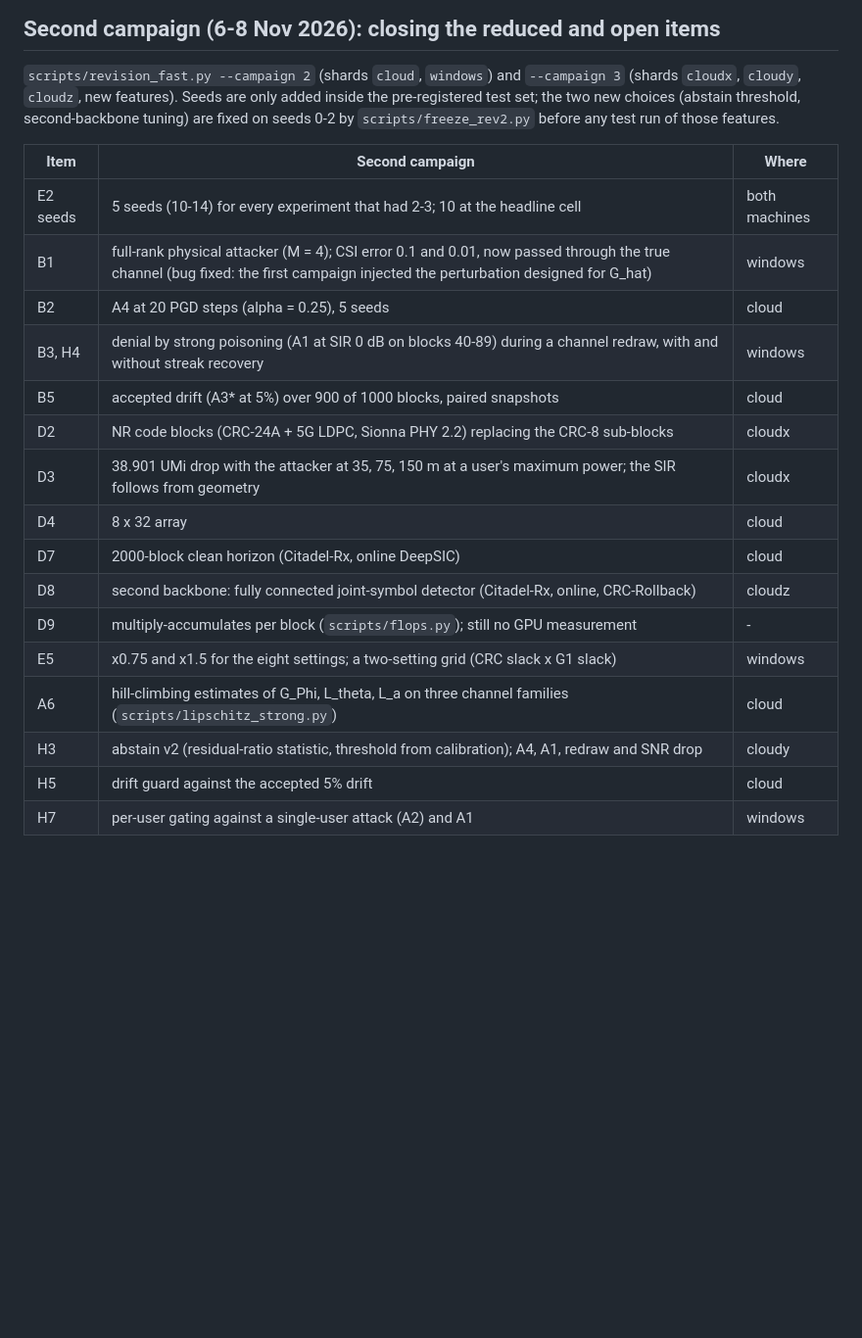
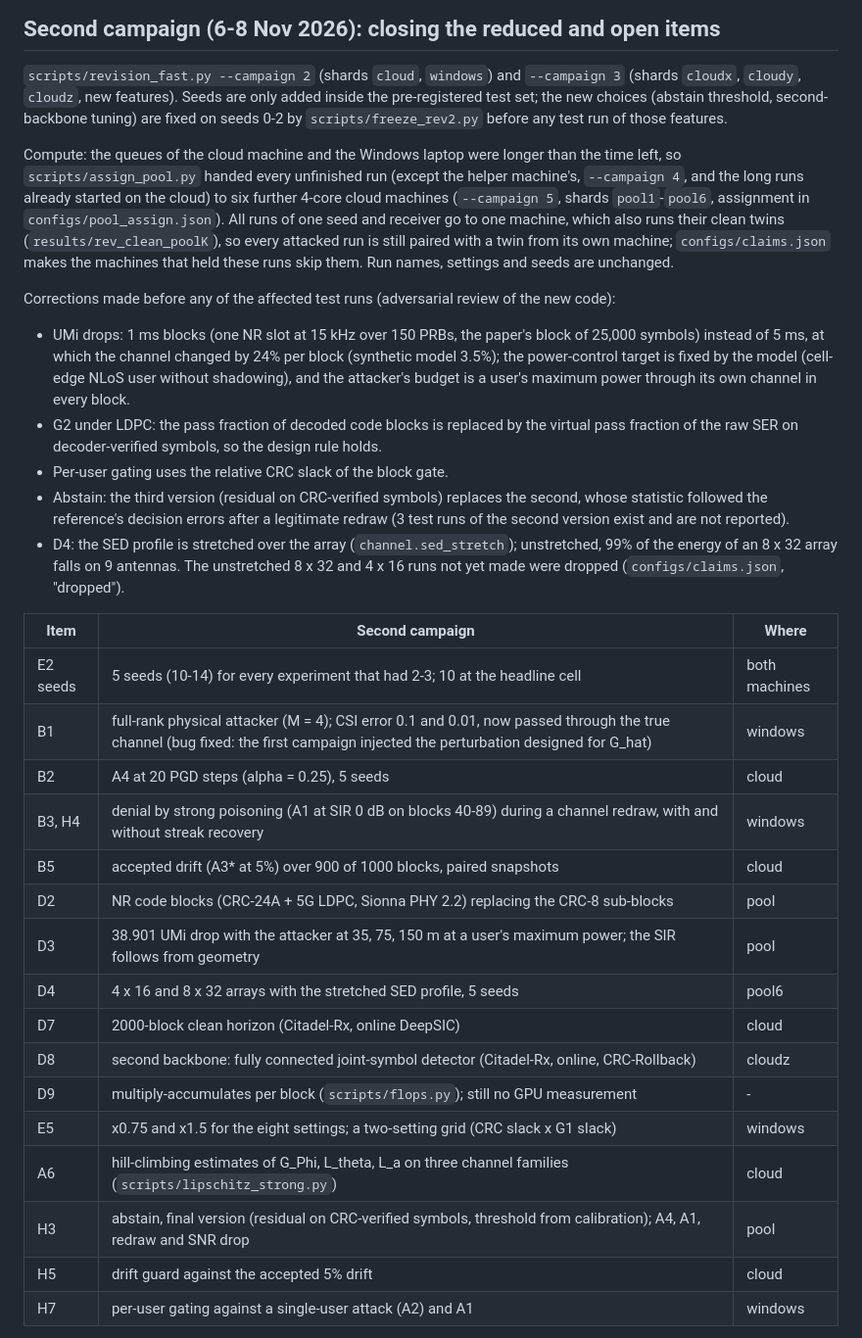
Before and after one commit to abraheemrashid99-sys/Citradel-Rx, a Markdown page: docs/REVISION_PLAN.md, the part around the change. Shown at 98% size. GitHub-like rendering; blank space fills up the shorter version.

Commit message:
Revision plan: pool machines and the corrections made before the affected runs
Co-Authored-By: Claude Opus 5.5 <noreply@anthropic.com>
Claude-Session: https://claude.ai/code/session_014LiDyft9H5r68QLPkpAAJF

```diff
--- a/docs/REVISION_PLAN.md
+++ b/docs/REVISION_PLAN.md
@@ -21,8 +21,31 @@ The status column of the tables below is the plan as written before the campaign
 
 `scripts/revision_fast.py --campaign 2` (shards `cloud`, `windows`) and `--campaign 3` (shards
 `cloudx`, `cloudy`, `cloudz`, new features). Seeds are only added inside the pre-registered test set;
-the two new choices (abstain threshold, second-backbone tuning) are fixed on seeds 0-2 by
+the new choices (abstain threshold, second-backbone tuning) are fixed on seeds 0-2 by
 `scripts/freeze_rev2.py` before any test run of those features.
+
+Compute: the queues of the cloud machine and the Windows laptop were longer than the time left, so
+`scripts/assign_pool.py` handed every unfinished run (except the helper machine's, `--campaign 4`,
+and the long runs already started on the cloud) to six further 4-core cloud machines
+(`--campaign 5`, shards `pool1`-`pool6`, assignment in `configs/pool_assign.json`). All runs of one
+seed and receiver go to one machine, which also runs their clean twins (`results/rev_clean_poolK`),
+so every attacked run is still paired with a twin from its own machine; `configs/claims.json` makes
+the machines that held these runs skip them. Run names, settings and seeds are unchanged.
+
+Corrections made before any of the affected test runs (adversarial review of the new code):
+* UMi drops: 1 ms blocks (one NR slot at 15 kHz over 150 PRBs, the paper's block of 25,000 symbols)
+  instead of 5 ms, at which the channel changed by 24% per block (synthetic model 3.5%); the
+  power-control target is fixed by the model (cell-edge NLoS user without shadowing), and the
+  attacker's budget is a user's maximum power through its own channel in every block.
+* G2 under LDPC: the pass fraction of decoded code blocks is replaced by the virtual pass fraction of
+  the raw SER on decoder-verified symbols, so the design rule holds.
+* Per-user gating uses the relative CRC slack of the block gate.
+* Abstain: the third version (residual on CRC-verified symbols) replaces the second, whose
+  statistic followed the reference's decision errors after a legitimate redraw (3 test runs of the
+  second version exist and are not reported).
+* D4: the SED profile is stretched over the array (`channel.sed_stretch`); unstretched, 99% of the
+  energy of an 8 x 32 array falls on 9 antennas. The unstretched 8 x 32 and 4 x 16 runs not yet
+  made were dropped (`configs/claims.json`, "dropped").
 
 | Item | Second campaign | Where |
 |---|---|---|
@@ -31,15 +54,15 @@ the two new choices (abstain threshold, second-backbone tuning) are fixed on see
 | B2 | A4 at 20 PGD steps (alpha = 0.25), 5 seeds | cloud |
 | B3, H4 | denial by strong poisoning (A1 at SIR 0 dB on blocks 40-89) during a channel redraw, with and without streak recovery | windows |
 | B5 | accepted drift (A3* at 5%) over 900 of 1000 blocks, paired snapshots | cloud |
-| D2 | NR code blocks (CRC-24A + 5G LDPC, Sionna PHY 2.2) replacing the CRC-8 sub-blocks | cloudx |
-| D3 | 38.901 UMi drop with the attacker at 35, 75, 150 m at a user's maximum power; the SIR follows from geometry | cloudx |
-| D4 | 8 x 32 array | cloud |
+| D2 | NR code blocks (CRC-24A + 5G LDPC, Sionna PHY 2.2) replacing the CRC-8 sub-blocks | pool |
+| D3 | 38.901 UMi drop with the attacker at 35, 75, 150 m at a user's maximum power; the SIR follows from geometry | pool |
+| D4 | 4 x 16 and 8 x 32 arrays with the stretched SED profile, 5 seeds | pool6 |
 | D7 | 2000-block clean horizon (Citadel-Rx, online DeepSIC) | cloud |
 | D8 | second backbone: fully connected joint-symbol detector (Citadel-Rx, online, CRC-Rollback) | cloudz |
 | D9 | multiply-accumulates per block (`scripts/flops.py`); still no GPU measurement | - |
 | E5 | x0.75 and x1.5 for the eight settings; a two-setting grid (CRC slack x G1 slack) | windows |
 | A6 | hill-climbing estimates of G_Phi, L_theta, L_a on three channel families (`scripts/lipschitz_strong.py`) | cloud |
-| H3 | abstain v2 (residual-ratio statistic, threshold from calibration); A4, A1, redraw and SNR drop | cloudy |
+| H3 | abstain, final version (residual on CRC-verified symbols, threshold from calibration); A4, A1, redraw and SNR drop | pool |
 | H5 | drift guard against the accepted 5% drift | cloud |
 | H7 | per-user gating against a single-user attack (A2) and A1 | windows |
 
```
